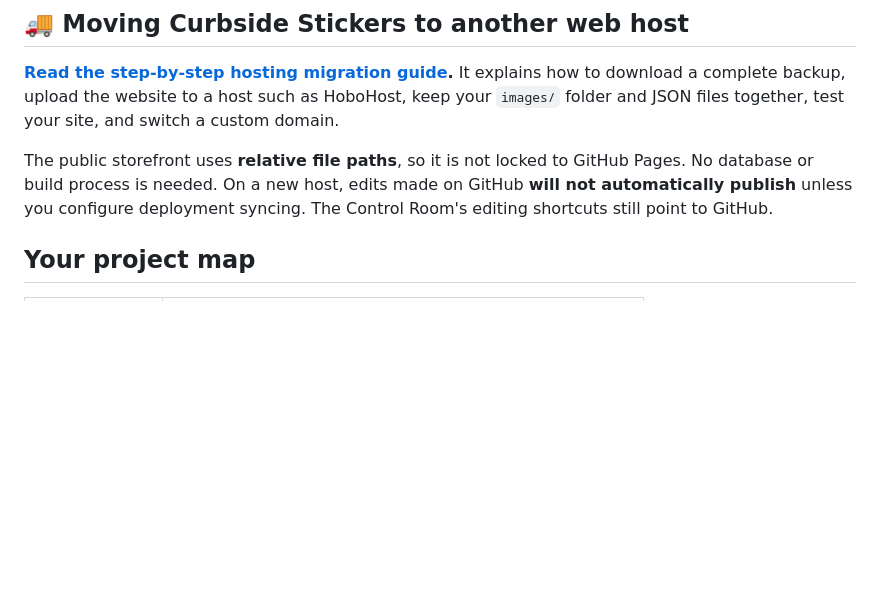
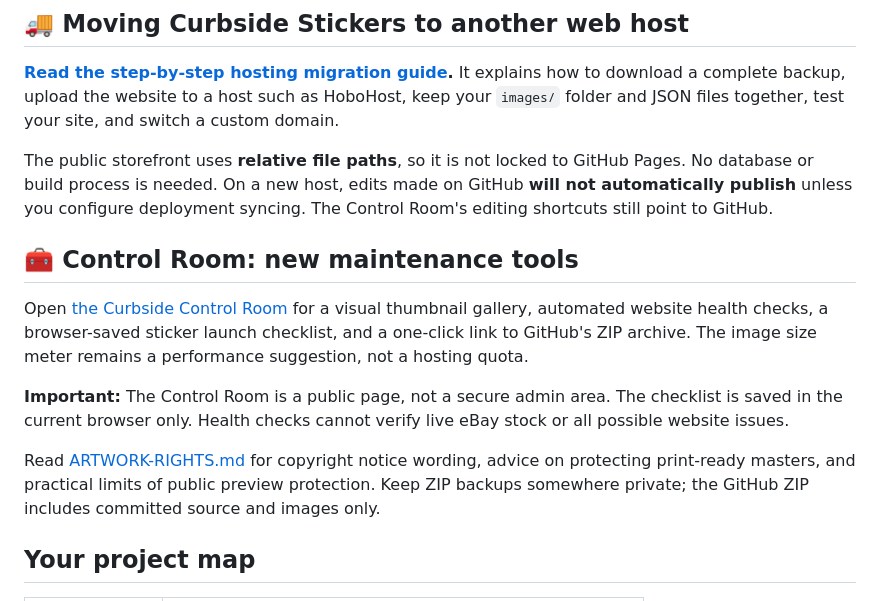
Before and after one commit to Wonka15/Little-Sticker-Shop, a Markdown page: README.md, the part around the change. GitHub-like rendering; blank space fills up the shorter version.

Commit message:
Document new Control Room tools and artwork rights

```diff
--- a/README.md
+++ b/README.md
@@ -13,6 +13,14 @@ Welcome! Your storefront is a static HTML/CSS/JavaScript site with a **single pr
 **[Read the step-by-step hosting migration guide](HOSTING-MIGRATION.md).** It explains how to download a complete backup, upload the website to a host such as HoboHost, keep your `images/` folder and JSON files together, test your site, and switch a custom domain.
 
 The public storefront uses **relative file paths**, so it is not locked to GitHub Pages. No database or build process is needed. On a new host, edits made on GitHub **will not automatically publish** unless you configure deployment syncing. The Control Room's editing shortcuts still point to GitHub.
+
+## 🧰 Control Room: new maintenance tools
+
+Open [the Curbside Control Room](image-jar.html) for a visual thumbnail gallery, automated website health checks, a browser-saved sticker launch checklist, and a one-click link to GitHub's ZIP archive. The image size meter remains a performance suggestion, not a hosting quota.
+
+**Important:** The Control Room is a public page, not a secure admin area. The checklist is saved in the current browser only. Health checks cannot verify live eBay stock or all possible website issues.
+
+Read [ARTWORK-RIGHTS.md](ARTWORK-RIGHTS.md) for copyright notice wording, advice on protecting print-ready masters, and practical limits of public preview protection. Keep ZIP backups somewhere private; the GitHub ZIP includes committed source and images only.
 
 ## Your project map
 
```
